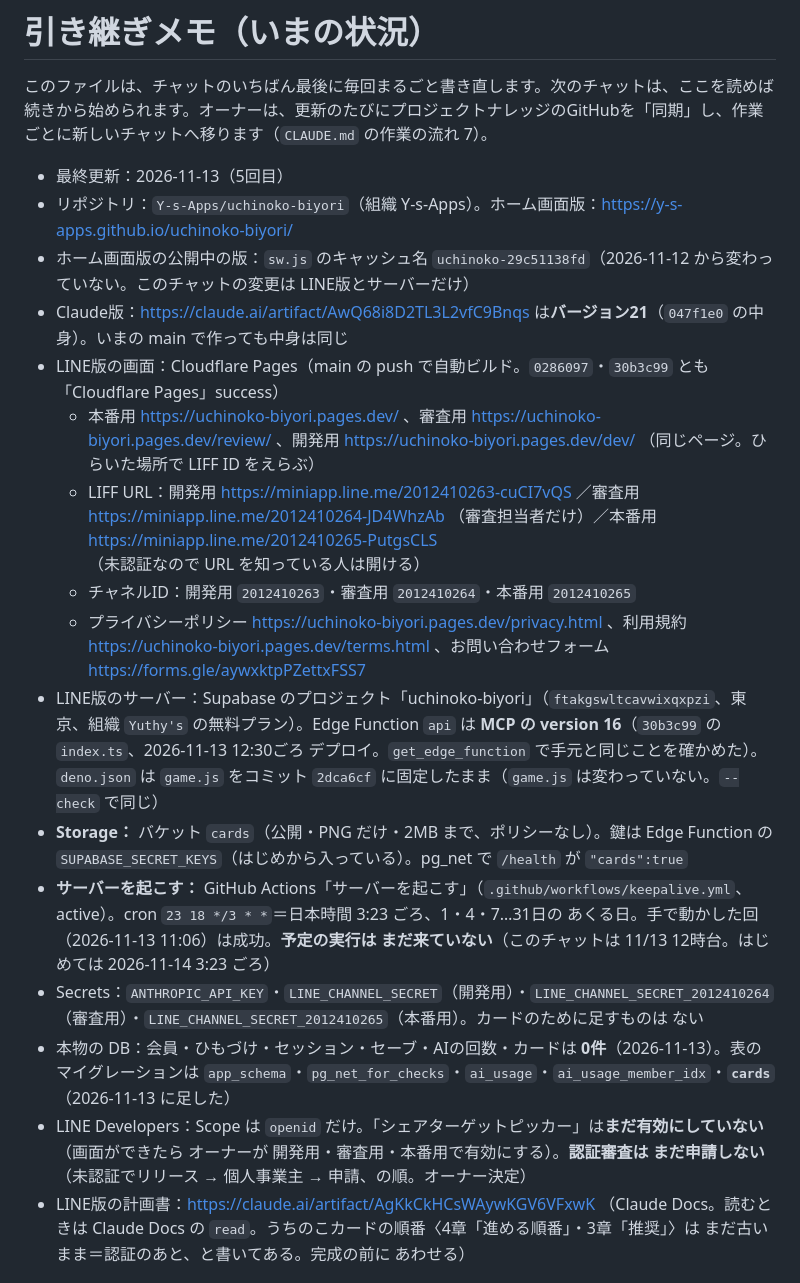
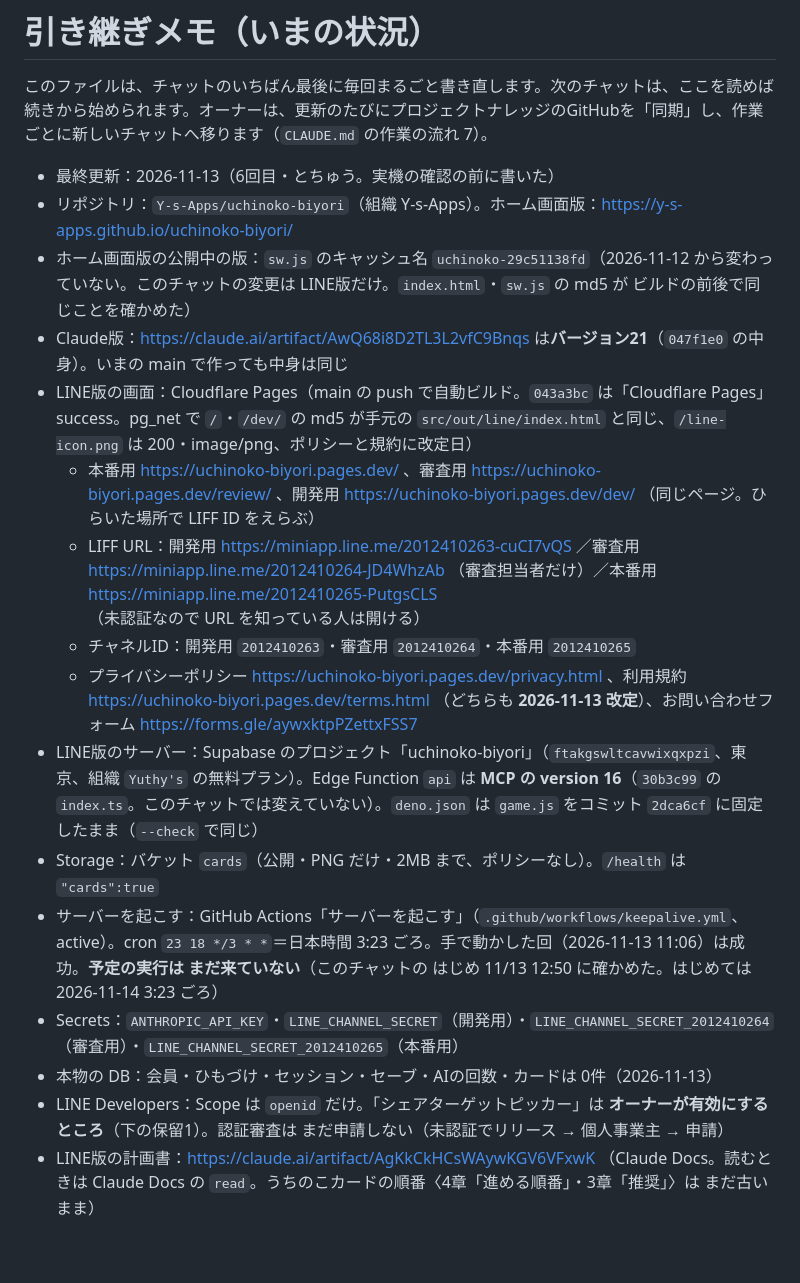
Before and after one commit to Y-s-Apps/uchinoko-biyori, a Markdown page: docs/HANDOFF.md, the part around one of its changes. GitHub-like rendering; blank space fills up the shorter version.

```diff
--- a/docs/HANDOFF.md
+++ b/docs/HANDOFF.md
@@ -2,20 +2,20 @@
 
 このファイルは、チャットのいちばん最後に毎回まるごと書き直します。次のチャットは、ここを読めば続きから始められます。オーナーは、更新のたびにプロジェクトナレッジのGitHubを「同期」し、作業ごとに新しいチャットへ移ります（`CLAUDE.md` の作業の流れ 7）。
 
-- 最終更新：2026-11-13（5回目）
+- 最終更新：2026-11-13（6回目・とちゅう。実機の確認の前に書いた）
 - リポジトリ：`Y-s-Apps/uchinoko-biyori`（組織 Y-s-Apps）。ホーム画面版：https://y-s-apps.github.io/uchinoko-biyori/
-- ホーム画面版の公開中の版：`sw.js` のキャッシュ名 `uchinoko-29c51138fd`（2026-11-12 から変わっていない。このチャットの変更は LINE版とサーバーだけ）
+- ホーム画面版の公開中の版：`sw.js` のキャッシュ名 `uchinoko-29c51138fd`（2026-11-12 から変わっていない。このチャットの変更は LINE版だけ。`index.html`・`sw.js` の md5 が ビルドの前後で同じことを確かめた）
 - Claude版：https://claude.ai/artifact/AwQ68i8D2TL3L2vfC9Bnqs は**バージョン21**（`047f1e0` の中身）。いまの main で作っても中身は同じ
-- LINE版の画面：Cloudflare Pages（main の push で自動ビルド。`0286097`・`30b3c99` とも「Cloudflare Pages」success）
+- LINE版の画面：Cloudflare Pages（main の push で自動ビルド。`043a3bc` は「Cloudflare Pages」success。pg_net で `/`・`/dev/` の md5 が手元の `src/out/line/index.html` と同じ、`/line-icon.png` は 200・image/png、ポリシーと規約に改定日）
   - 本番用 https://uchinoko-biyori.pages.dev/ 、審査用 https://uchinoko-biyori.pages.dev/review/ 、開発用 https://uchinoko-biyori.pages.dev/dev/ （同じページ。ひらいた場所で LIFF ID をえらぶ）
   - LIFF URL：開発用 https://miniapp.line.me/2012410263-cuCI7vQS ／審査用 https://miniapp.line.me/2012410264-JD4WhzAb （審査担当者だけ）／本番用 https://miniapp.line.me/2012410265-PutgsCLS （未認証なので URL を知っている人は開ける）
   - チャネルID：開発用 `2012410263`・審査用 `2012410264`・本番用 `2012410265`
-  - プライバシーポリシー https://uchinoko-biyori.pages.dev/privacy.html 、利用規約 https://uchinoko-biyori.pages.dev/terms.html 、お問い合わせフォーム https://forms.gle/aywxktpPZettxFSS7
-- LINE版のサーバー：Supabase のプロジェクト「uchinoko-biyori」（`ftakgswltcavwixqxpzi`、東京、組織 `Yuthy's` の無料プラン）。Edge Function `api` は **MCP の version 16**（`30b3c99` の `index.ts`、2026-11-13 12:30ごろ デプロイ。`get_edge_function` で手元と同じことを確かめた）。`deno.json` は `game.js` をコミット `2dca6cf` に固定したまま（`game.js` は変わっていない。`--check` で同じ）
-- **Storage：** バケット `cards`（公開・PNG だけ・2MB まで、ポリシーなし）。鍵は Edge Function の `SUPABASE_SECRET_KEYS`（はじめから入っている）。pg_net で `/health` が `"cards":true`
-- **サーバーを起こす：** GitHub Actions「サーバーを起こす」（`.github/workflows/keepalive.yml`、active）。cron `23 18 */3 * *`＝日本時間 3:23 ごろ、1・4・7…31日の あくる日。手で動かした回（2026-11-13 11:06）は成功。**予定の実行は まだ来ていない**（このチャットは 11/13 12時台。はじめては 2026-11-14 3:23 ごろ）
-- Secrets：`ANTHROPIC_API_KEY`・`LINE_CHANNEL_SECRET`（開発用）・`LINE_CHANNEL_SECRET_2012410264`（審査用）・`LINE_CHANNEL_SECRET_2012410265`（本番用）。カードのために足すものは ない
-- 本物の DB：会員・ひもづけ・セッション・セーブ・AIの回数・カードは **0件**（2026-11-13）。表のマイグレーションは `app_schema`・`pg_net_for_checks`・`ai_usage`・`ai_usage_member_idx`・**`cards`**（2026-11-13 に足した）
-- LINE Developers：Scope は `openid` だけ。「シェアターゲットピッカー」は**まだ有効にしていない**（画面ができたら オーナーが 開発用・審査用・本番用で有効にする）。**認証審査は まだ申請しない**（未認証でリリース → 個人事業主 → 申請、の順。オーナー決定）
-- LINE版の計画書：https://claude.ai/artifact/AgKkCkHCsWAywKGV6VFxwK （Claude Docs。読むときは Claude Docs の `read`。うちのこカードの順番〈4章「進める順番」・3章「推奨」〉は まだ古いまま＝認証のあと、と書いてある。完成の前に あわせる）
+  - プライバシーポリシー https://uchinoko-biyori.pages.dev/privacy.html 、利用規約 https://uchinoko-biyori.pages.dev/terms.html （どちらも **2026-11-13 改定**）、お問い合わせフォーム https://forms.gle/aywxktpPZettxFSS7
+- LINE版のサーバー：Supabase のプロジェクト「uchinoko-biyori」（`ftakgswltcavwixqxpzi`、東京、組織 `Yuthy's` の無料プラン）。Edge Function `api` は **MCP の version 16**（`30b3c99` の `index.ts`。このチャットでは変えていない）。`deno.json` は `game.js` をコミット `2dca6cf` に固定したまま（`--check` で同じ）
+- Storage：バケット `cards`（公開・PNG だけ・2MB まで、ポリシーなし）。`/health` は `"cards":true`
+- サーバーを起こす：GitHub Actions「サーバーを起こす」（`.github/workflows/keepalive.yml`、active）。cron `23 18 */3 * *`＝日本時間 3:23 ごろ。手で動かした回（2026-11-13 11:06）は成功。**予定の実行は まだ来ていない**（このチャットの はじめ 11/13 12:50 に確かめた。はじめては 2026-11-14 3:23 ごろ）
+- Secrets：`ANTHROPIC_API_KEY`・`LINE_CHANNEL_SECRET`（開発用）・`LINE_CHANNEL_SECRET_2012410264`（審査用）・`LINE_CHANNEL_SECRET_2012410265`（本番用）
+- 本物の DB：会員・ひもづけ・セッション・セーブ・AIの回数・カードは 0件（2026-11-13）
+- LINE Developers：Scope は `openid` だけ。「シェアターゲットピッカー」は **オーナーが有効にする ところ**（下の保留1）。認証審査は まだ申請しない（未認証でリリース → 個人事業主 → 申請）
+- LINE版の計画書：https://claude.ai/artifact/AgKkCkHCsWAywKGV6VFxwK （Claude Docs。読むときは Claude Docs の `read`。うちのこカードの順番〈4章「進める順番」・3章「推奨」〉は まだ古いまま）
 
```
Also changed, not shown: other parts of docs/HANDOFF.md (+34 -40 lines).
